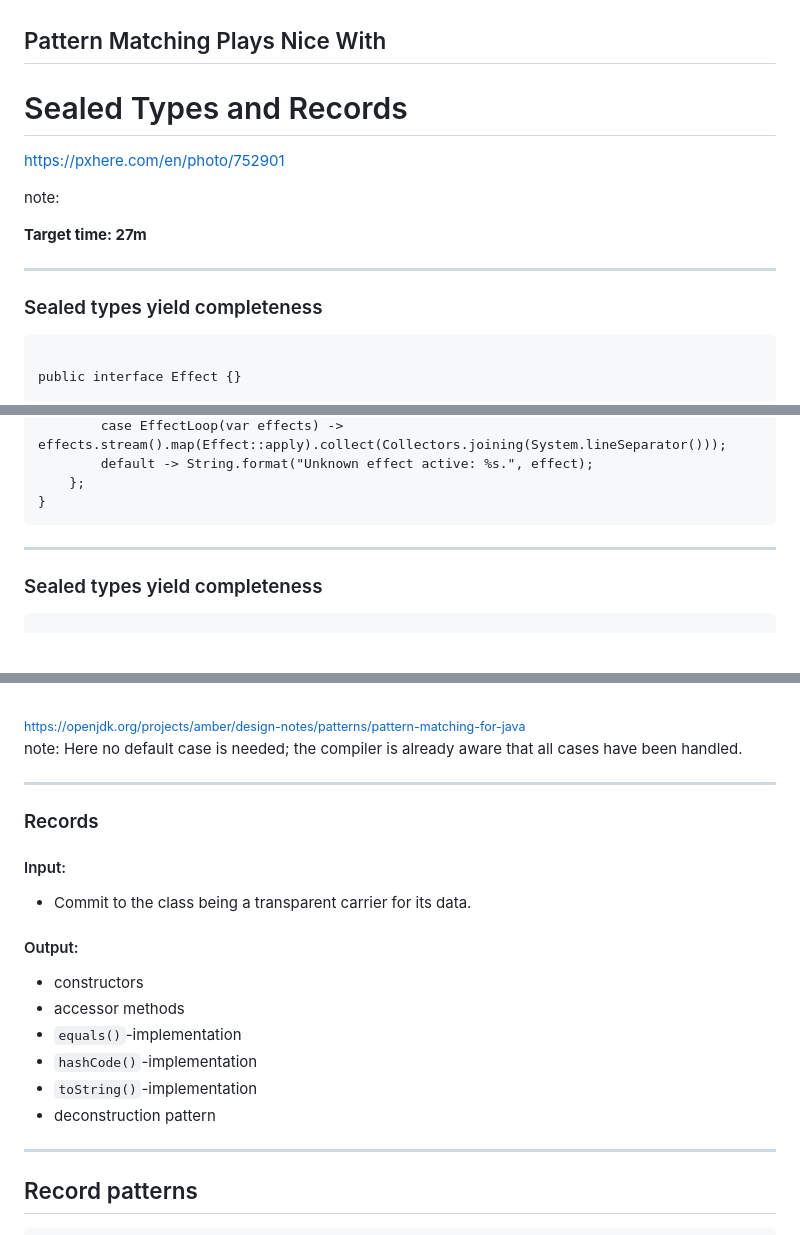
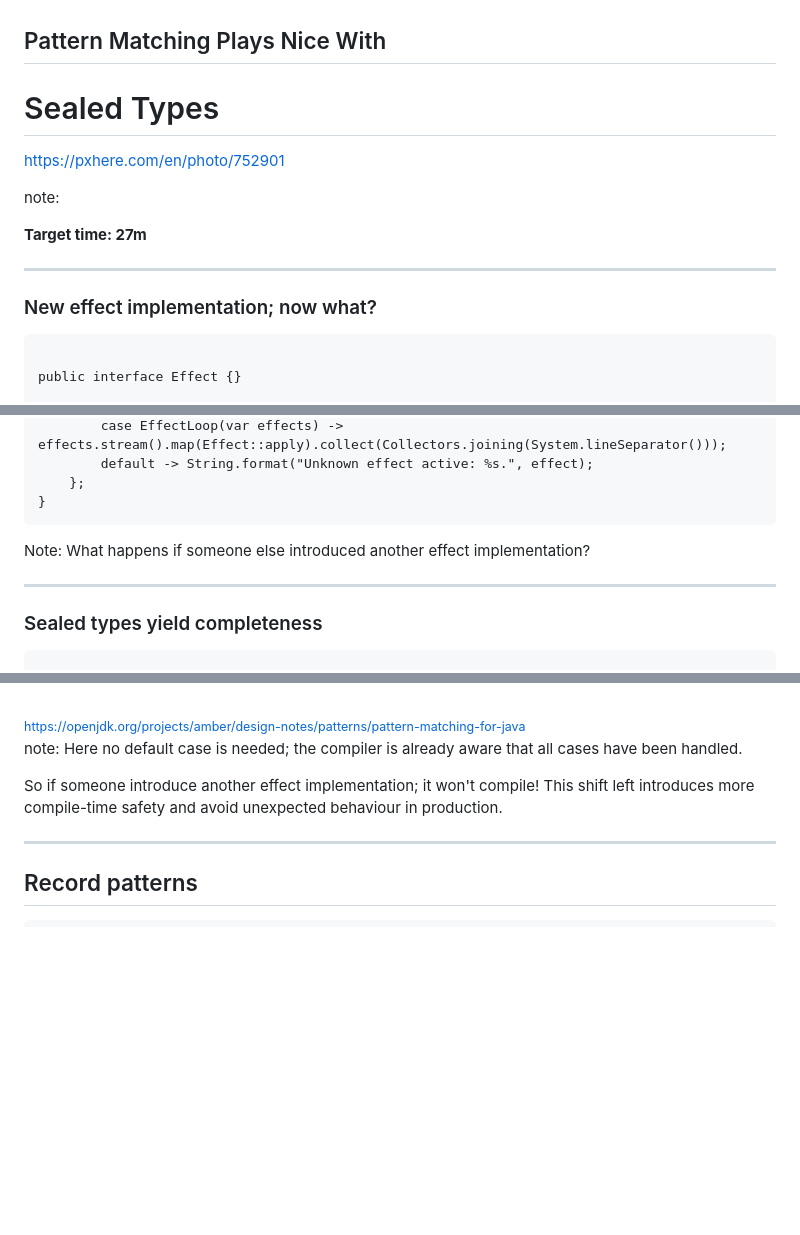
Before and after one commit to hannotify/pattern-matching-small-enhancement-or-major-feature, a Markdown page: sections/4-sealed-types-and-records.md, 3 parts joined by grey strips. Drawn GitHub-style; blank space fills up the shorter version.

Commit message:
Move records to deconstruction and highlight sealed classes

```diff
--- a/sections/4-sealed-types-and-records.md
+++ b/sections/4-sealed-types-and-records.md
@@ -2,7 +2,7 @@
 
 ## Pattern Matching Plays Nice With
 
-# Sealed Types and Records <!-- .element: class="stroke" -->
+# Sealed Types <!-- .element: class="stroke" -->
 
 <https://pxhere.com/en/photo/752901> <!-- .element: class="attribution" -->
 
@@ -14,7 +14,7 @@ note:
 
 <!-- .slide: data-auto-animate" -->
 
-### Sealed types yield completeness
+### New effect implementation; now what?
 
 <pre data-id="exhaustiveness-animation"><code class="java" data-trim data-line-numbers>
 public interface Effect {}
@@ -31,6 +31,9 @@ static String apply(Effect effect) {
     };
 }
 </code></pre>
+
+Note:
+What happens if someone else introduced another effect implementation?
 
 ---
 
@@ -86,25 +89,8 @@ static String apply(Effect effect) {
 note:
 Here no default case is needed; the compiler is already aware that all cases have been handled.
 
----
-
-<!-- .slide: data-auto-animate" -->
-
-### Records
-
-#### Input:
-
-- Commit to the class being a transparent carrier for its data.
-
-<h4>Output:</h4>
-<ul>
-    <li>constructors</li>
-    <li>accessor methods</li>
-    <li><code>equals()</code>-implementation</li>
-    <li><code>hashCode()</code>-implementation</li>
-    <li><code>toString()</code>-implementation</li>
-    <li class="fragment">deconstruction pattern</li>
-</ul>
+So if someone introduce another effect implementation; it won't compile!
+This shift left introduces more compile-time safety and avoid unexpected behaviour in production.
 
 ---
 
```
Also changed, not shown: 1 other file.
